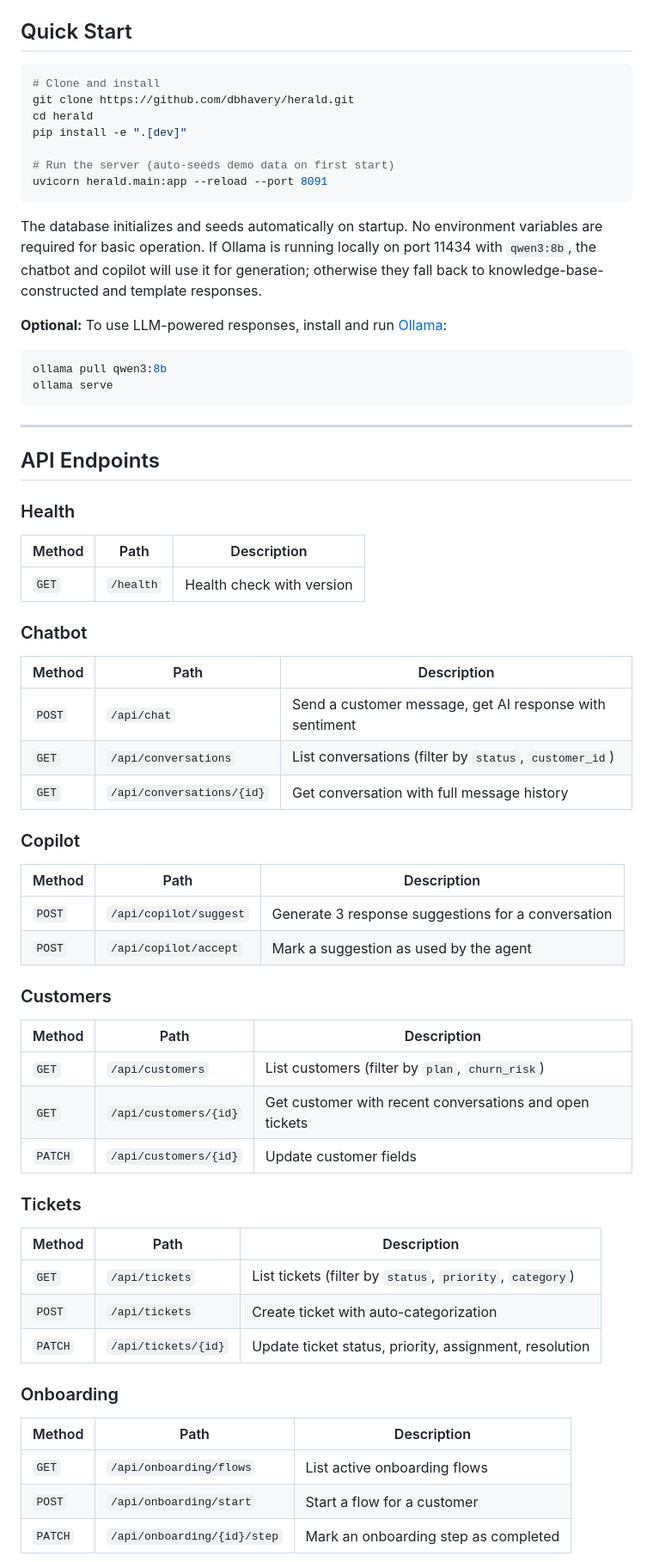
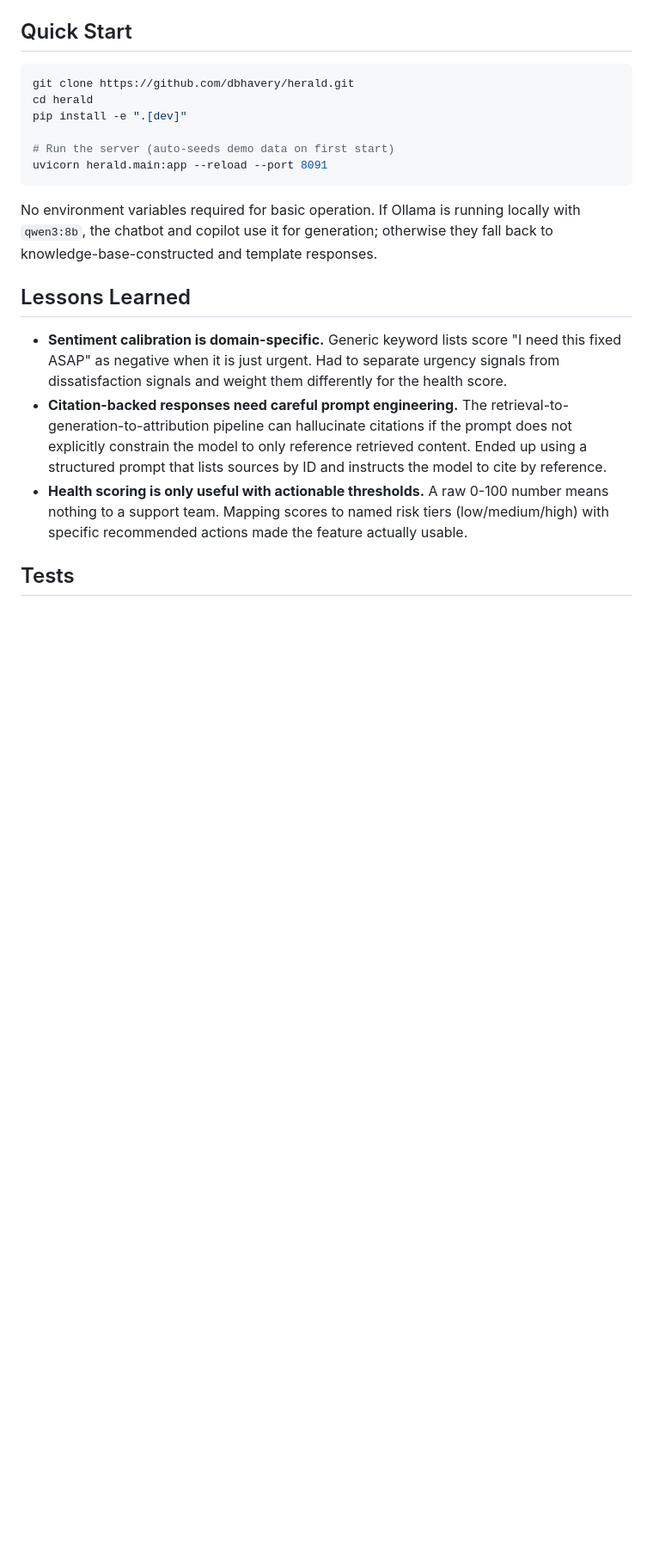
Before and after one commit to dbhavery/herald, a Markdown page: README.md, the part around one of its changes. Shown at 86% size. Drawn GitHub-style; blank space fills up the shorter version.

````diff
--- a/README.md
+++ b/README.md
@@ -66,7 +58,6 @@ The chatbot and copilot both query the knowledge base for context before generat
 ## Quick Start
 
 ```bash
-# Clone and install
 git clone https://github.com/dbhavery/herald.git
 cd herald
 pip install -e ".[dev]"
@@ -75,61 +66,13 @@ pip install -e ".[dev]"
 uvicorn herald.main:app --reload --port 8091
 ```
 
-The database initializes and seeds automatically on startup. No environment variables are required for basic operation. If Ollama is running locally on port 11434 with `qwen3:8b`, the chatbot and copilot will use it for generation; otherwise they fall back to knowledge-base-constructed and template responses.
+No environment variables required for basic operation. If Ollama is running locally with `qwen3:8b`, the chatbot and copilot use it for generation; otherwise they fall back to knowledge-base-constructed and template responses.
 
-**Optional:** To use LLM-powered responses, install and run [Ollama](https://ollama.ai):
+## Lessons Learned
 
-```bash
-ollama pull qwen3:8b
-ollama serve
-```
+- **Sentiment calibration is domain-specific.** Generic keyword lists score "I need this fixed ASAP" as negative when it is just urgent. Had to separate urgency signals from dissatisfaction signals and weight them differently for the health score.
+- **Citation-backed responses need careful prompt engineering.** The retrieval-to-generation-to-attribution pipeline can hallucinate citations if the prompt does not explicitly constrain the model to only reference retrieved content. Ended up using a structured prompt that lists sources by ID and instructs the model to cite by reference.
+- **Health scoring is only useful with actionable thresholds.** A raw 0-100 number means nothing to a support team. Mapping scores to named risk tiers (low/medium/high) with specific recommended actions made the feature actually usable.
 
----
+## Tests
 
-## API Endpoints
-
-### Health
-
-| Method | Path | Description |
-|--------|------|-------------|
-| `GET` | `/health` | Health check with version |
-
-### Chatbot
-
-| Method | Path | Description |
-|--------|------|-------------|
-| `POST` | `/api/chat` | Send a customer message, get AI response with sentiment |
-| `GET` | `/api/conversations` | List conversations (filter by `status`, `customer_id`) |
-| `GET` | `/api/conversations/{id}` | Get conversation with full message history |
-
-### Copilot
-
-| Method | Path | Description |
-|--------|------|-------------|
-| `POST` | `/api/copilot/suggest` | Generate 3 response suggestions for a conversation |
-| `POST` | `/api/copilot/accept` | Mark a suggestion as used by the agent |
-
-### Customers
-
-| Method | Path | Description |
-|--------|------|-------------|
-| `GET` | `/api/customers` | List customers (filter by `plan`, `churn_risk`) |
-| `GET` | `/api/customers/{id}` | Get customer with recent conversations and open tickets |
-| `PATCH` | `/api/customers/{id}` | Update customer fields |
-
-### Tickets
-
-| Method | Path | Description |
-|--------|------|-------------|
-| `GET` | `/api/tickets` | List tickets (filter by `status`, `priority`, `category`) |
-| `POST` | `/api/tickets` | Create ticket with auto-categorization |
-| `PATCH` | `/api/tickets/{id}` | Update ticket status, priority, assignment, resolution |
-
-### Onboarding
-
-| Method | Path | Description |
-|--------|------|-------------|
-| `GET` | `/api/onboarding/flows` | List active onboarding flows |
-| `POST` | `/api/onboarding/start` | Start a flow for a customer |
-| `PATCH` | `/api/onboarding/{id}/step` | Mark an onboarding step as completed |
-
````
Also changed, not shown: other parts of README.md (+41 -117 lines).
